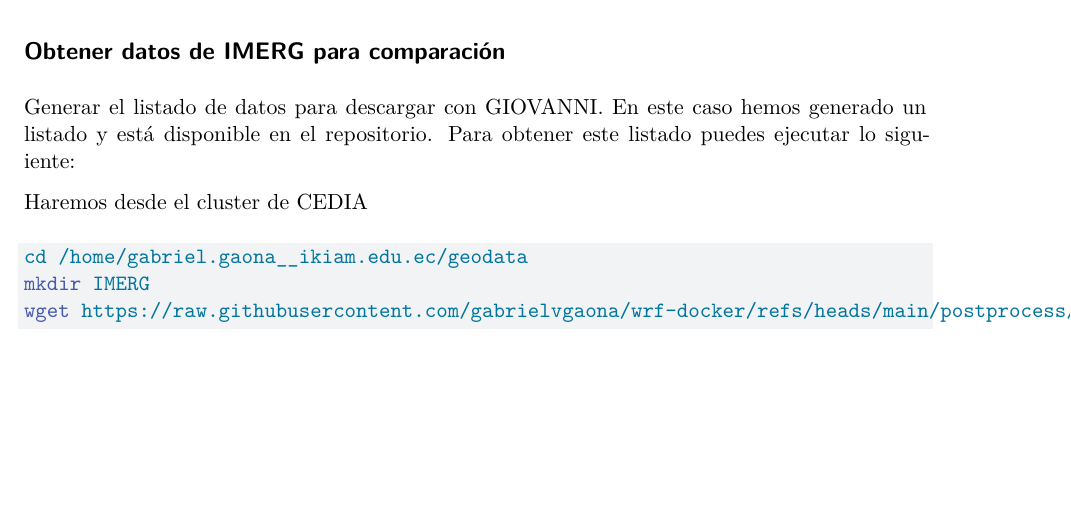
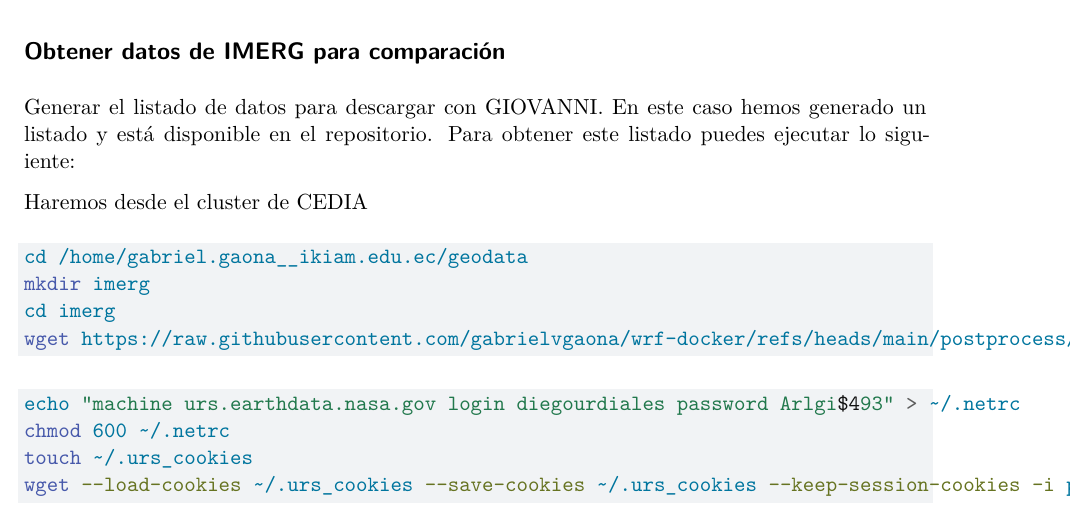
Before and after one commit to gabrielvgaona/wrf-docker, a Quarto document (cedia-comandos.qmd): part of page 5 of 5, cut so that both start at the same text, the shorter picture padded with empty space. Rendered offline with R 4.5, knitr and Pandoc in place of Quarto, then LaTeX, with nearby package versions.

Commit message:
add download imerg

````diff
--- a/cedia-comandos.qmd
+++ b/cedia-comandos.qmd
@@ -241,6 +241,14 @@ Haremos desde el cluster de CEDIA
 
 ```bash
 cd /home/gabriel.gaona__ikiam.edu.ec/geodata
-mkdir IMERG
+mkdir imerg
+cd imerg
 wget https://raw.githubusercontent.com/gabrielvgaona/wrf-docker/refs/heads/main/postprocess/prov_data_fetch%2BdGPM_3IMERGHH_07_precipitation%2Bt20240615000000_20240617235959.txt
 ```
+
+```bash
+echo "machine urs.earthdata.nasa.gov login diegourdiales password Arlgi$493" > ~/.netrc
+chmod 600 ~/.netrc
+touch ~/.urs_cookies
+wget --load-cookies ~/.urs_cookies --save-cookies ~/.urs_cookies --keep-session-cookies -i prov_data_fetch+dGPM_3IMERGHH_07_precipitation+t20240615000000_20240617235959.txt
+```
````
